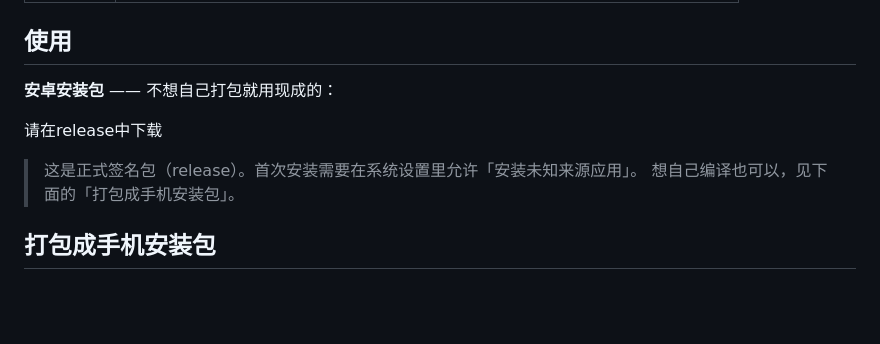
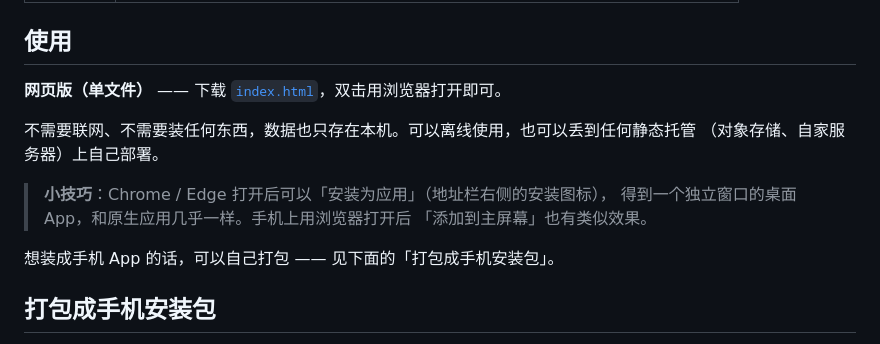
Before and after one commit to C33laichi/my-diary-fakeWechat, a Markdown page: README.md, the part around the change. GitHub-like rendering; blank space fills up the shorter version.

Commit message:
docs: README 修改内容

```diff
--- a/README.md
+++ b/README.md
@@ -53,12 +53,16 @@
 
 ## 使用
 
-**安卓安装包** —— 不想自己打包就用现成的：
+**网页版（单文件）** —— 下载 [`index.html`](index.html)，双击用浏览器打开即可。
 
-请在release中下载
+不需要联网、不需要装任何东西，数据也只存在本机。可以离线使用，也可以丢到任何静态托管
+（对象存储、自家服务器）上自己部署。
 
-> 这是正式签名包（release）。首次安装需要在系统设置里允许「安装未知来源应用」。
-> 想自己编译也可以，见下面的「打包成手机安装包」。
+> **小技巧**：Chrome / Edge 打开后可以「安装为应用」（地址栏右侧的安装图标），
+> 得到一个独立窗口的桌面 App，和原生应用几乎一样。手机上用浏览器打开后
+> 「添加到主屏幕」也有类似效果。
+
+想装成手机 App 的话，可以自己打包 —— 见下面的「打包成手机安装包」。
 
 ## 打包成手机安装包
 
```
